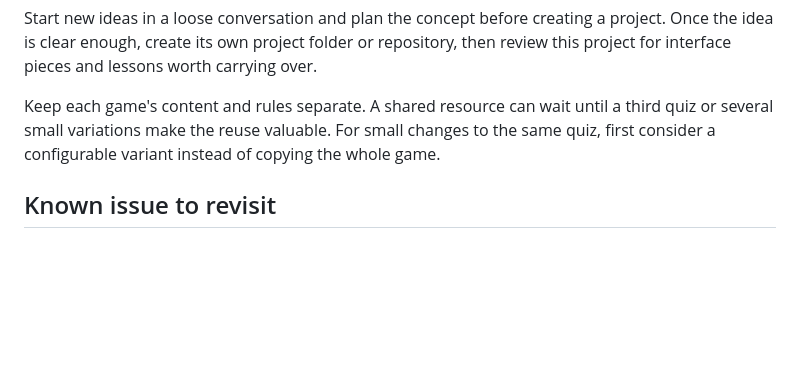
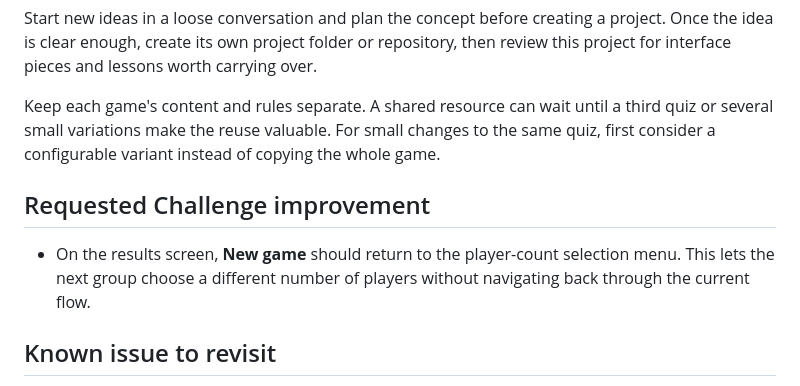
Before and after one commit to pAULEE-CODE/verb-form-challenge, a Markdown page: PROJECT_STATUS.md, the part around the change. Rendered like a GitHub page; blank space fills up the shorter version.

Commit message:
Record challenge player count selection improvement

```diff
--- a/PROJECT_STATUS.md
+++ b/PROJECT_STATUS.md
@@ -51,6 +51,10 @@ Start new ideas in a loose conversation and plan the concept before creating a p
 
 Keep each game's content and rules separate. A shared resource can wait until a third quiz or several small variations make the reuse valuable. For small changes to the same quiz, first consider a configurable variant instead of copying the whole game.
 
+## Requested Challenge improvement
+
+- On the results screen, **New game** should return to the player-count selection menu. This lets the next group choose a different number of players without navigating back through the current flow.
+
 ## Known issue to revisit
 
 - During USB testing on the larger touchscreens, boids sometimes struggle to leave their starting strip. Review spawn and escape movement in both Challenge builds, tune it, then rebuild and retest the standalone version.
```
